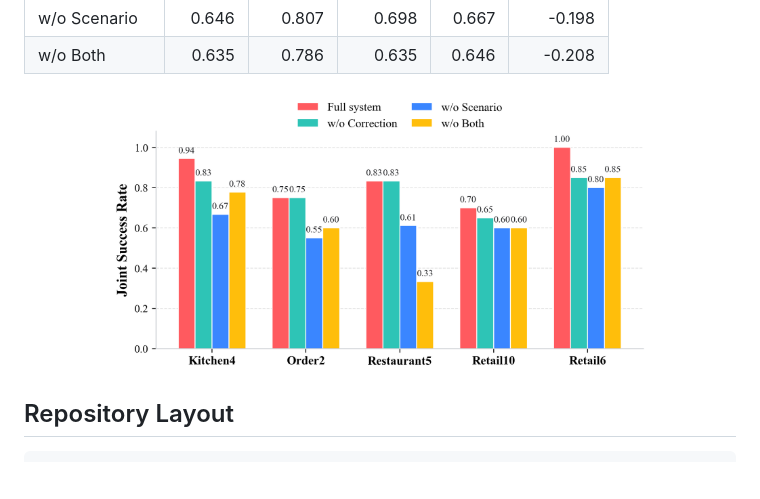
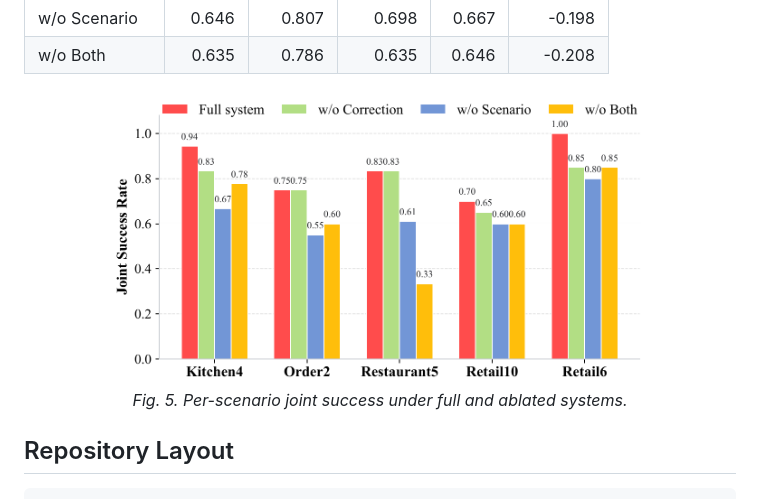
Before and after one commit to Lance-dpn/EgoBench, a Markdown page: README.md, the part around one of its changes. GitHub-like rendering; pictures changed too: fig/ablation_scenario_bar.png; blank space fills up the shorter version.

Commit message:
Use final paper figures in README

```diff
--- a/README.md
+++ b/README.md
@@ -58,6 +70,8 @@ Ablation summary:
 
 <p align="center">
   <img src="fig/ablation_scenario_bar.png" alt="Ablation results by scenario" width="76%">
+  <br>
+  <em>Fig. 5. Per-scenario joint success under full and ablated systems.</em>
 </p>
 
 ## Repository Layout
```
Also changed, not shown: other parts of README.md (+15 -3 lines), 4 other files.
